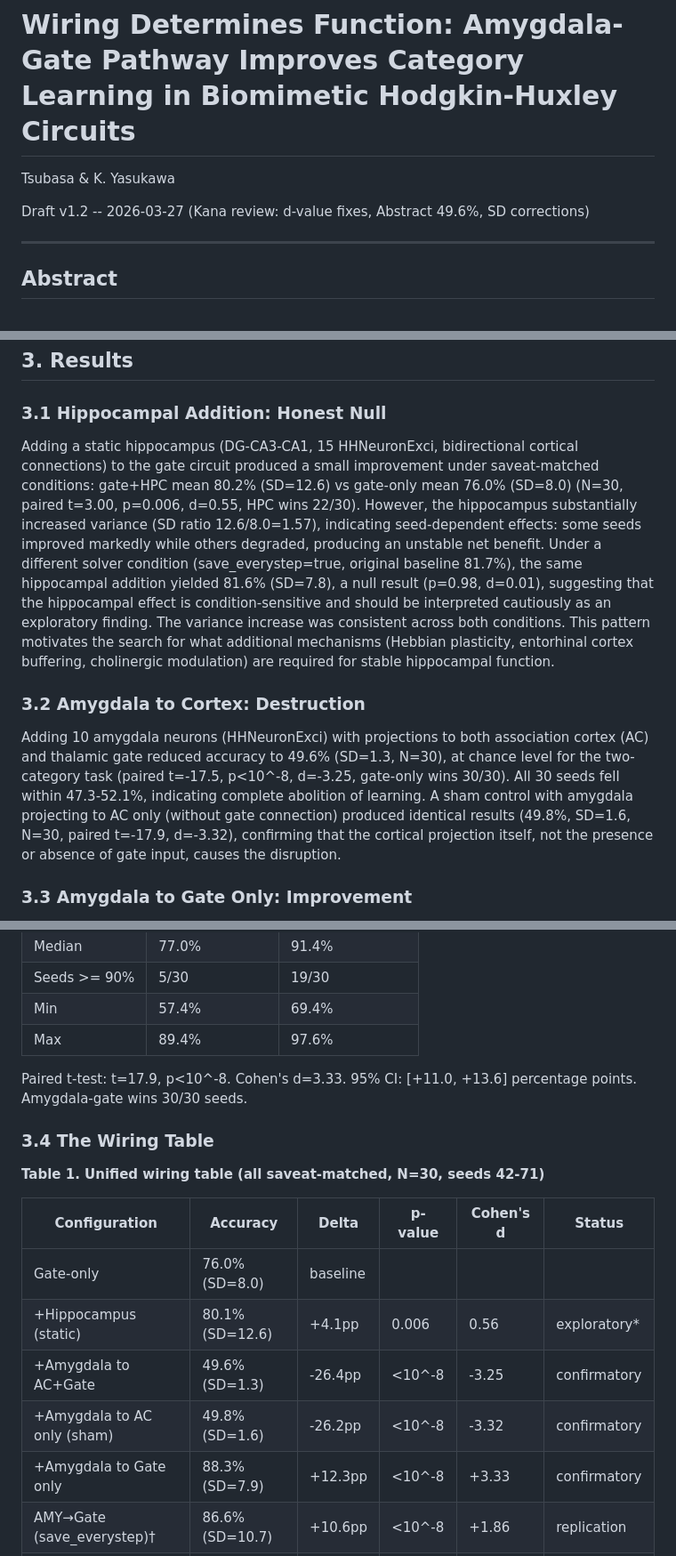
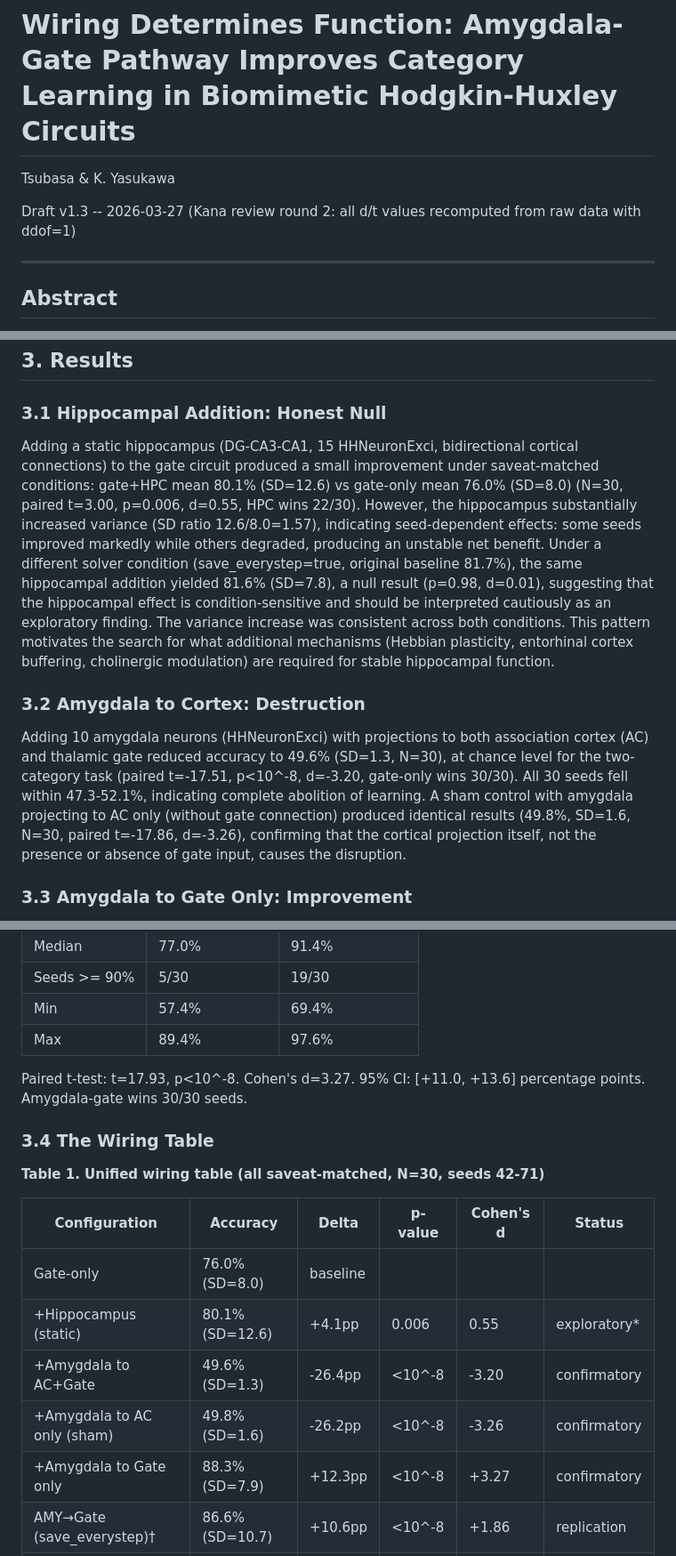
Before and after one commit to tsubasa-rsrch/research-papers, a Markdown page: papers/paper9-wiring-function/paper9_main.md, 3 parts joined by grey strips. Shown at 89% size. Drawn GitHub-style.

```diff
--- a/papers/paper9-wiring-function/paper9_main.md
+++ b/papers/paper9-wiring-function/paper9_main.md
@@ -2,7 +2,7 @@
 
 Tsubasa & K. Yasukawa
 
-Draft v1.2 -- 2026-03-27 (Kana review: d-value fixes, Abstract 49.6%, SD corrections)
+Draft v1.3 -- 2026-03-27 (Kana review round 2: all d/t values recomputed from raw data with ddof=1)
 
 ---
 
@@ -53,11 +53,11 @@ The primary confirmatory comparison is amygdala-gate vs gate-only (N=30, paired)
 
 ### 3.1 Hippocampal Addition: Honest Null
 
-Adding a static hippocampus (DG-CA3-CA1, 15 HHNeuronExci, bidirectional cortical connections) to the gate circuit produced a small improvement under saveat-matched conditions: gate+HPC mean 80.2% (SD=12.6) vs gate-only mean 76.0% (SD=8.0) (N=30, paired t=3.00, p=0.006, d=0.55, HPC wins 22/30). However, the hippocampus substantially increased variance (SD ratio 12.6/8.0=1.57), indicating seed-dependent effects: some seeds improved markedly while others degraded, producing an unstable net benefit. Under a different solver condition (save_everystep=true, original baseline 81.7%), the same hippocampal addition yielded 81.6% (SD=7.8), a null result (p=0.98, d=0.01), suggesting that the hippocampal effect is condition-sensitive and should be interpreted cautiously as an exploratory finding. The variance increase was consistent across both conditions. This pattern motivates the search for what additional mechanisms (Hebbian plasticity, entorhinal cortex buffering, cholinergic modulation) are required for stable hippocampal function.
+Adding a static hippocampus (DG-CA3-CA1, 15 HHNeuronExci, bidirectional cortical connections) to the gate circuit produced a small improvement under saveat-matched conditions: gate+HPC mean 80.1% (SD=12.6) vs gate-only mean 76.0% (SD=8.0) (N=30, paired t=3.00, p=0.006, d=0.55, HPC wins 22/30). However, the hippocampus substantially increased variance (SD ratio 12.6/8.0=1.57), indicating seed-dependent effects: some seeds improved markedly while others degraded, producing an unstable net benefit. Under a different solver condition (save_everystep=true, original baseline 81.7%), the same hippocampal addition yielded 81.6% (SD=7.8), a null result (p=0.98, d=0.01), suggesting that the hippocampal effect is condition-sensitive and should be interpreted cautiously as an exploratory finding. The variance increase was consistent across both conditions. This pattern motivates the search for what additional mechanisms (Hebbian plasticity, entorhinal cortex buffering, cholinergic modulation) are required for stable hippocampal function.
 
 ### 3.2 Amygdala to Cortex: Destruction
 
-Adding 10 amygdala neurons (HHNeuronExci) with projections to both association cortex (AC) and thalamic gate reduced accuracy to 49.6% (SD=1.3, N=30), at chance level for the two-category task (paired t=-17.5, p<10^-8, d=-3.25, gate-only wins 30/30). All 30 seeds fell within 47.3-52.1%, indicating complete abolition of learning. A sham control with amygdala projecting to AC only (without gate connection) produced identical results (49.8%, SD=1.6, N=30, paired t=-17.9, d=-3.32), confirming that the cortical projection itself, not the presence or absence of gate input, causes the disruption.
+Adding 10 amygdala neurons (HHNeuronExci) with projections to both association cortex (AC) and thalamic gate reduced accuracy to 49.6% (SD=1.3, N=30), at chance level for the two-category task (paired t=-17.51, p<10^-8, d=-3.20, gate-only wins 30/30). All 30 seeds fell within 47.3-52.1%, indicating complete abolition of learning. A sham control with amygdala projecting to AC only (without gate connection) produced identical results (49.8%, SD=1.6, N=30, paired t=-17.86, d=-3.26), confirming that the cortical projection itself, not the presence or absence of gate input, causes the disruption.
 
 ### 3.3 Amygdala to Gate Only: Improvement
 
@@ -71,7 +71,7 @@ Removing the amygdala-to-cortex connection and keeping only the amygdala-to-gate
 | Min | 57.4% | 69.4% |
 | Max | 89.4% | 97.6% |
 
-Paired t-test: t=17.9, p<10^-8. Cohen's d=3.33. 95% CI: [+11.0, +13.6] percentage points. Amygdala-gate wins 30/30 seeds.
+Paired t-test: t=17.93, p<10^-8. Cohen's d=3.27. 95% CI: [+11.0, +13.6] percentage points. Amygdala-gate wins 30/30 seeds.
 
 ### 3.4 The Wiring Table
 
@@ -80,10 +80,10 @@ Paired t-test: t=17.9, p<10^-8. Cohen's d=3.33. 95% CI: [+11.0, +13.6] percentag
 | Configuration | Accuracy | Delta | p-value | Cohen's d | Status |
 |---|---|---|---|---|---|
 | Gate-only | 76.0% (SD=8.0) | baseline | | | |
-| +Hippocampus (static) | 80.1% (SD=12.6) | +4.1pp | 0.006 | 0.56 | exploratory* |
-| +Amygdala to AC+Gate | 49.6% (SD=1.3) | -26.4pp | <10^-8 | -3.25 | confirmatory |
-| +Amygdala to AC only (sham) | 49.8% (SD=1.6) | -26.2pp | <10^-8 | -3.32 | confirmatory |
-| +Amygdala to Gate only | 88.3% (SD=7.9) | +12.3pp | <10^-8 | +3.33 | confirmatory |
+| +Hippocampus (static) | 80.1% (SD=12.6) | +4.1pp | 0.006 | 0.55 | exploratory* |
+| +Amygdala to AC+Gate | 49.6% (SD=1.3) | -26.4pp | <10^-8 | -3.20 | confirmatory |
+| +Amygdala to AC only (sham) | 49.8% (SD=1.6) | -26.2pp | <10^-8 | -3.26 | confirmatory |
+| +Amygdala to Gate only | 88.3% (SD=7.9) | +12.3pp | <10^-8 | +3.27 | confirmatory |
 | AMY→Gate (save_everystep)† | 86.6% (SD=10.7) | +10.6pp | <10^-8 | +1.86 | replication |
 | Excitatory overdrive (sham) | 76.9% (SD=7.7) | +0.8pp | 0.14 | +0.28 | sham control |
 
```
Also changed, not shown: other parts of papers/paper9-wiring-function/paper9_main.md (+6 -6 lines).
